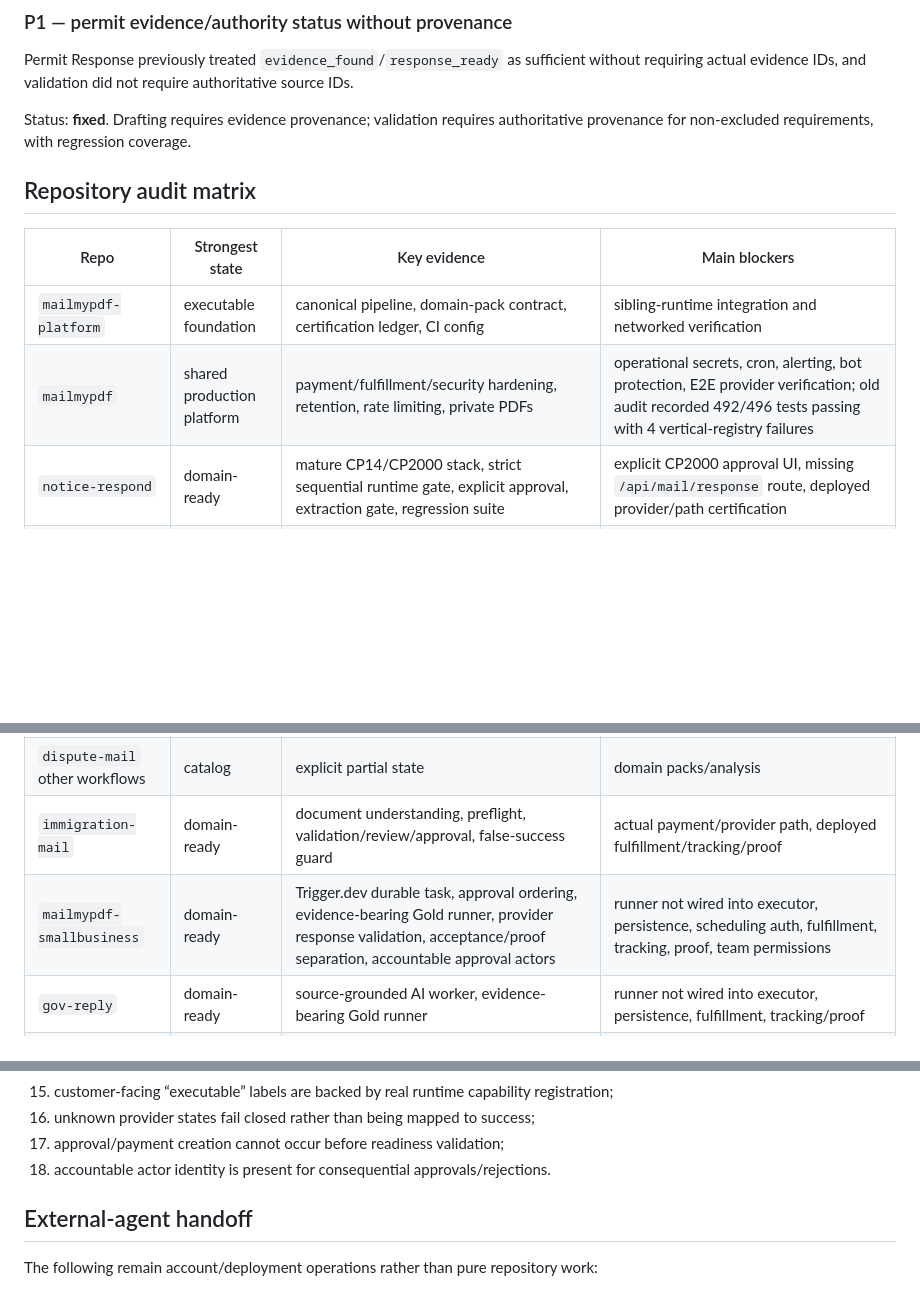
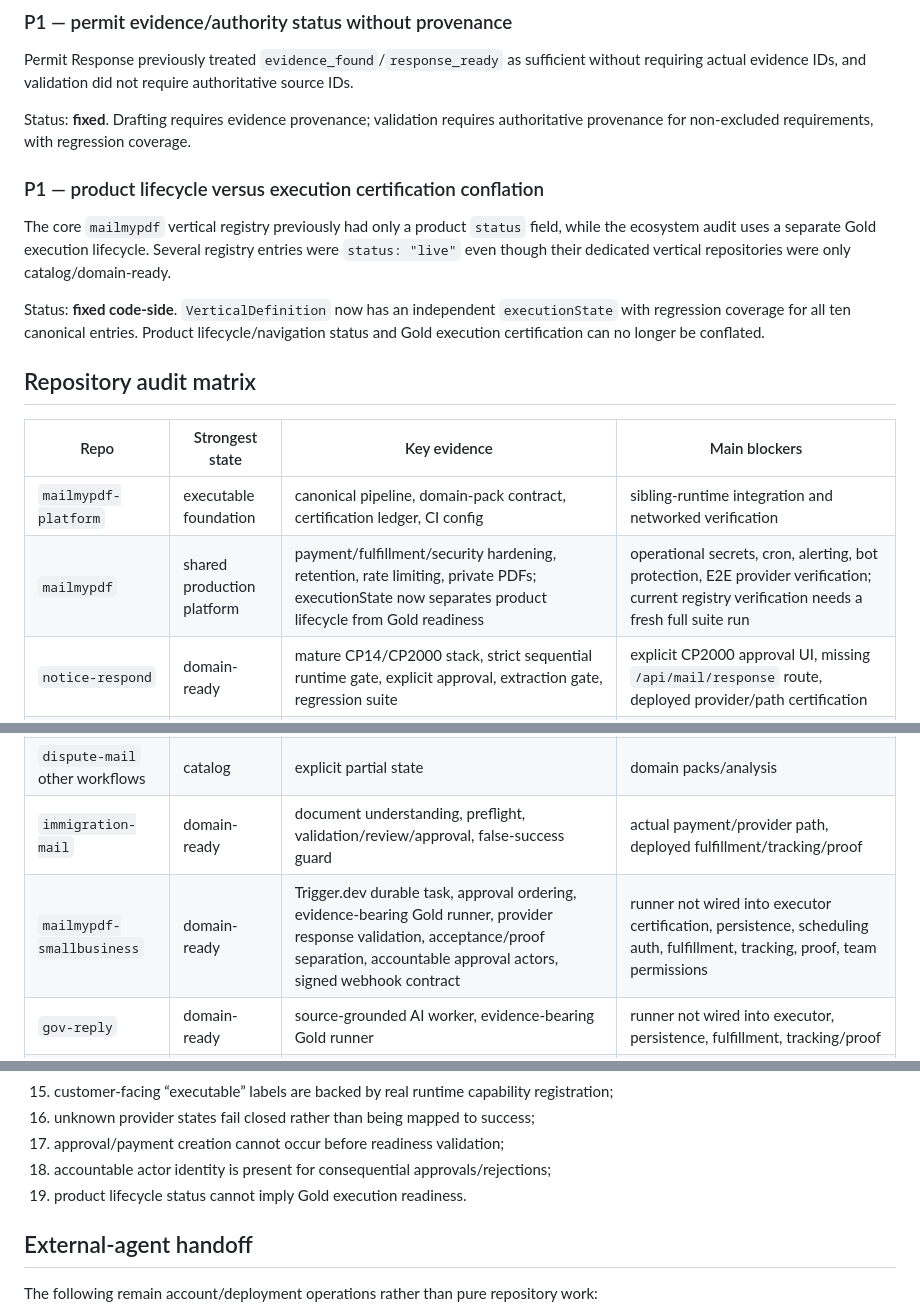
Before and after one commit to mycomind4-arch/mailmypdf-platform, a Markdown page: ECOSYSTEM_GOLD_STANDARD_DEEP_AUDIT_2026-08-20.md, 3 parts joined by grey strips. Drawn GitHub-style; blank space fills up the shorter version.

Commit message:
docs: record core registry execution-state separation

```diff
--- a/ECOSYSTEM_GOLD_STANDARD_DEEP_AUDIT_2026-08-20.md
+++ b/ECOSYSTEM_GOLD_STANDARD_DEEP_AUDIT_2026-08-20.md
@@ -127,18 +127,24 @@ Permit Response previously treated `evidence_found`/`response_ready` as sufficie
 
 Status: **fixed**. Drafting requires evidence provenance; validation requires authoritative provenance for non-excluded requirements, with regression coverage.
 
+### P1 — product lifecycle versus execution certification conflation
+
+The core `mailmypdf` vertical registry previously had only a product `status` field, while the ecosystem audit uses a separate Gold execution lifecycle. Several registry entries were `status: "live"` even though their dedicated vertical repositories were only catalog/domain-ready.
+
+Status: **fixed code-side**. `VerticalDefinition` now has an independent `executionState` with regression coverage for all ten canonical entries. Product lifecycle/navigation status and Gold execution certification can no longer be conflated.
+
 ## Repository audit matrix
 
 | Repo | Strongest state | Key evidence | Main blockers |
 |---|---|---|---|
 | `mailmypdf-platform` | executable foundation | canonical pipeline, domain-pack contract, certification ledger, CI config | sibling-runtime integration and networked verification |
-| `mailmypdf` | shared production platform | payment/fulfillment/security hardening, retention, rate limiting, private PDFs | operational secrets, cron, alerting, bot protection, E2E provider verification; old audit recorded 492/496 tests passing with 4 vertical-registry failures |
+| `mailmypdf` | shared production platform | payment/fulfillment/security hardening, retention, rate limiting, private PDFs; executionState now separates product lifecycle from Gold readiness | operational secrets, cron, alerting, bot protection, E2E provider verification; current registry verification needs a fresh full suite run |
 | `notice-respond` | domain-ready | mature CP14/CP2000 stack, strict sequential runtime gate, explicit approval, extraction gate, regression suite | explicit CP2000 approval UI, missing `/api/mail/response` route, deployed provider/path certification |
 | `appeal-mail` | domain-ready | pack-backed factory, quality gates, owner-scoped checkout readiness, provider fail-closed status mapping, regression tests | factory/runtime pack registration, deployed submission/tracking/proof |
 | `dispute-mail` credit-report | domain-ready | deterministic analysis, evidence/finding gates, false-submit UI removed | actual runtime wiring, Stripe/fulfillment, tracking/proof |
 | `dispute-mail` other workflows | catalog | explicit partial state | domain packs/analysis |
 | `immigration-mail` | domain-ready | document understanding, preflight, validation/review/approval, false-success guard | actual payment/provider path, deployed fulfillment/tracking/proof |
-| `mailmypdf-smallbusiness` | domain-ready | Trigger.dev durable task, approval ordering, evidence-bearing Gold runner, provider response validation, acceptance/proof separation, accountable approval actors | runner not wired into executor, persistence, scheduling auth, fulfillment, tracking, proof, team permissions |
+| `mailmypdf-smallbusiness` | domain-ready | Trigger.dev durable task, approval ordering, evidence-bearing Gold runner, provider response validation, acceptance/proof separation, accountable approval actors, signed webhook contract | runner not wired into executor certification, persistence, scheduling auth, fulfillment, tracking, proof, team permissions |
 | `gov-reply` | domain-ready | source-grounded AI worker, evidence-bearing Gold runner | runner not wired into executor, persistence, fulfillment, tracking/proof |
 | `code-enforcement` | domain-ready | evidence-bearing lifecycle runner/tests | runner not wired into executor, property/jurisdiction runtime, fulfillment |
 | `records-requests` | executable | D1 repo, DB constraints, server-side attested PDF, idempotent provider boundary, fail-closed approval/submission identity, HMAC callback | D1 provisioning, real auth resolver, live provider, deployed E2E |
@@ -200,7 +206,8 @@ Every Gold runner should have regression coverage proving:
 15. customer-facing “executable” labels are backed by real runtime capability registration;
 16. unknown provider states fail closed rather than being mapped to success;
 17. approval/payment creation cannot occur before readiness validation;
-18. accountable actor identity is present for consequential approvals/rejections.
+18. accountable actor identity is present for consequential approvals/rejections;
+19. product lifecycle status cannot imply Gold execution readiness.
 
 ## External-agent handoff
 
```
